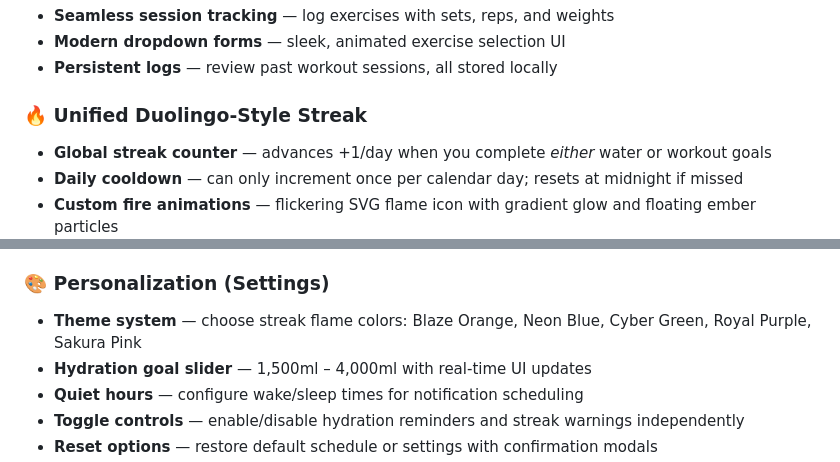
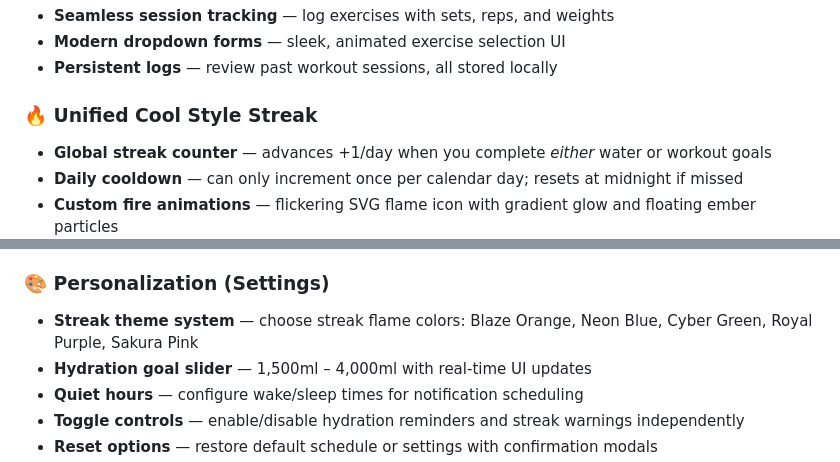
Before and after one commit to KhotJarb/alltracker, a Markdown page: README.md, 2 parts joined by grey strips. GitHub-like rendering.

Commit message:
Update README for streak feature and personalization

```diff
--- a/README.md
+++ b/README.md
@@ -58,7 +58,7 @@
 - **Modern dropdown forms** — sleek, animated exercise selection UI
 - **Persistent logs** — review past workout sessions, all stored locally
 
-### 🔥 Unified Duolingo-Style Streak
+### 🔥 Unified Cool Style Streak
 - **Global streak counter** — advances +1/day when you complete *either* water or workout goals
 - **Daily cooldown** — can only increment once per calendar day; resets at midnight if missed
 - **Custom fire animations** — flickering SVG flame icon with gradient glow and floating ember particles
@@ -76,7 +76,7 @@
 - **Standalone mode** — no browser chrome, themed status bar matching the dark UI
 
 ### 🎨 Personalization (Settings)
-- **Theme system** — choose streak flame colors: Blaze Orange, Neon Blue, Cyber Green, Royal Purple, Sakura Pink
+- **Streak theme system** — choose streak flame colors: Blaze Orange, Neon Blue, Cyber Green, Royal Purple, Sakura Pink
 - **Hydration goal slider** — 1,500ml – 4,000ml with real-time UI updates
 - **Quiet hours** — configure wake/sleep times for notification scheduling
 - **Toggle controls** — enable/disable hydration reminders and streak warnings independently
```
Also changed, not shown: other parts of README.md (+1 -1 lines).
